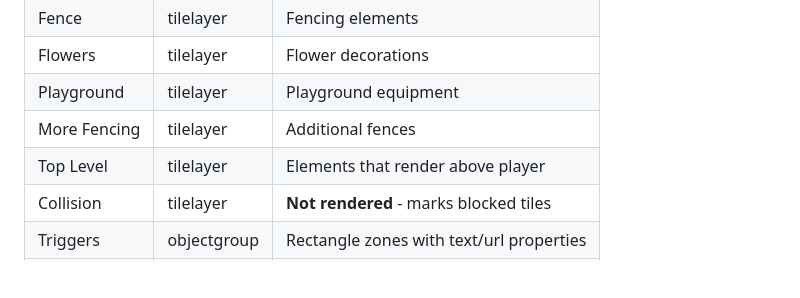
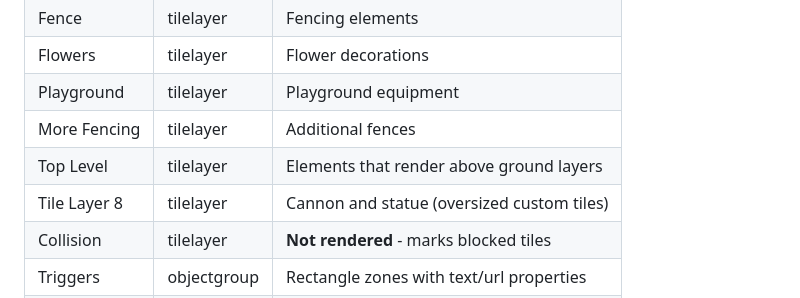
Before and after one commit to CraigWrenasmir/newcastle-walkable-map, a Markdown page: PROJECT_NOTES.md, the part around the change. GitHub-like rendering; blank space fills up the shorter version.

Commit message:
Update project notes with Tile Layer 8
Co-Authored-By: Claude Opus 4.5 <noreply@anthropic.com>

```diff
--- a/PROJECT_NOTES.md
+++ b/PROJECT_NOTES.md
@@ -171,7 +171,8 @@ map.addTilesetImage('Modern_Exteriors_Complete_Tileset_32x32', 'modern_exteriors
 | Flowers | tilelayer | Flower decorations |
 | Playground | tilelayer | Playground equipment |
 | More Fencing | tilelayer | Additional fences |
-| Top Level | tilelayer | Elements that render above player |
+| Top Level | tilelayer | Elements that render above ground layers |
+| Tile Layer 8 | tilelayer | Cannon and statue (oversized custom tiles) |
 | Collision | tilelayer | **Not rendered** - marks blocked tiles |
 | Triggers | objectgroup | Rectangle zones with text/url properties |
 | playerSpawn | objectgroup | Player start position |
```
